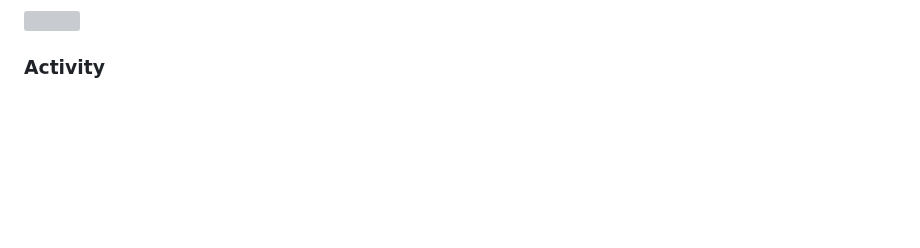
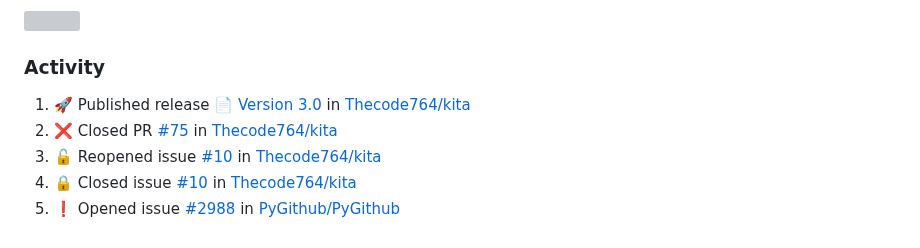
Before and after one commit to Thecode764/Thecode764, a Markdown page: README.md, the part around the change. Rendered like a GitHub page; blank space fills up the shorter version; grey boxes are pictures that could not be loaded.

Commit message:
:zap: Update README with the recent activity

```diff
--- a/README.md
+++ b/README.md
@@ -150,4 +150,9 @@ ossyNMMMNyMMhsssssssssssssshmmmhssssssso   🚧 Projects: See my profile
 <h3>Activity</h3>
 
 <!--START_SECTION:activity-->
+1. 🚀 Published release [📄 Version 3.0](https://github.com/Thecode764/kita/releases/tag/version-3.0) in [Thecode764/kita](https://github.com/Thecode764/kita)
+2. ❌ Closed PR [#75](https://github.com/Thecode764/kita/pull/75) in [Thecode764/kita](https://github.com/Thecode764/kita)
+3. 🔓 Reopened issue [#10](https://github.com/Thecode764/kita/issues/10) in [Thecode764/kita](https://github.com/Thecode764/kita)
+4. 🔒 Closed issue [#10](https://github.com/Thecode764/kita/issues/10) in [Thecode764/kita](https://github.com/Thecode764/kita)
+5. ❗ Opened issue [#2988](https://github.com/PyGithub/PyGithub/issues/2988) in [PyGithub/PyGithub](https://github.com/PyGithub/PyGithub)
 <!--END_SECTION:activity-->
```
